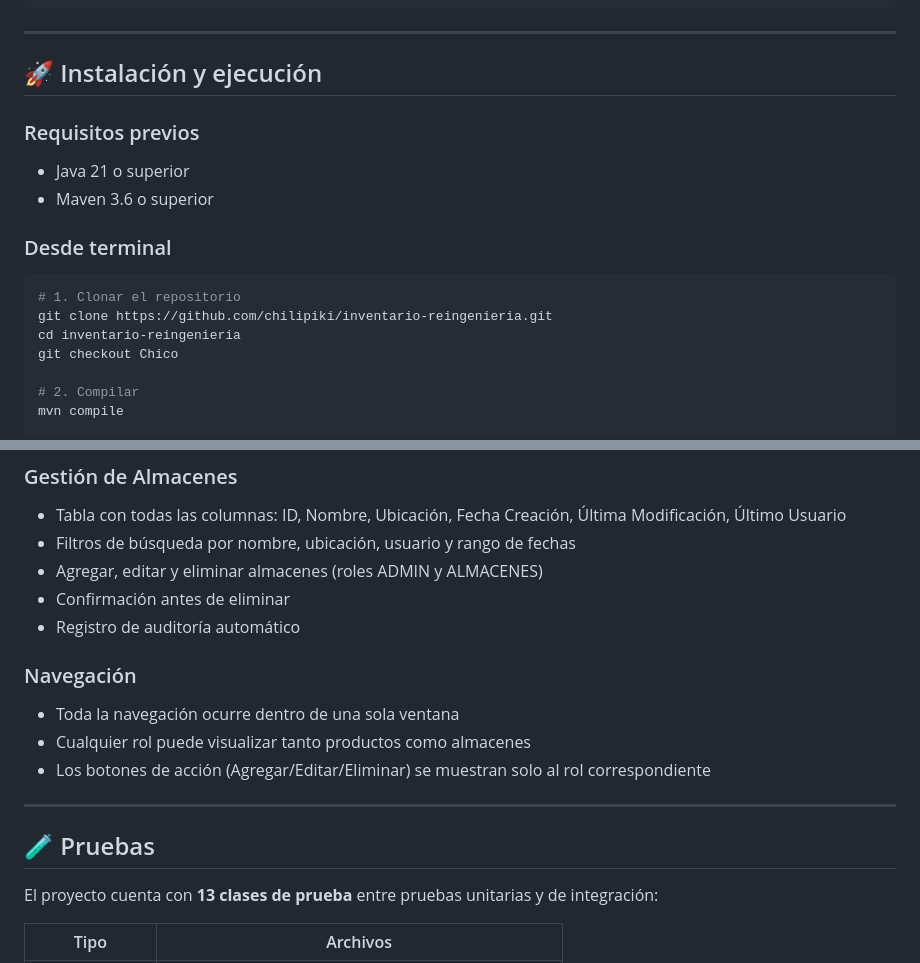
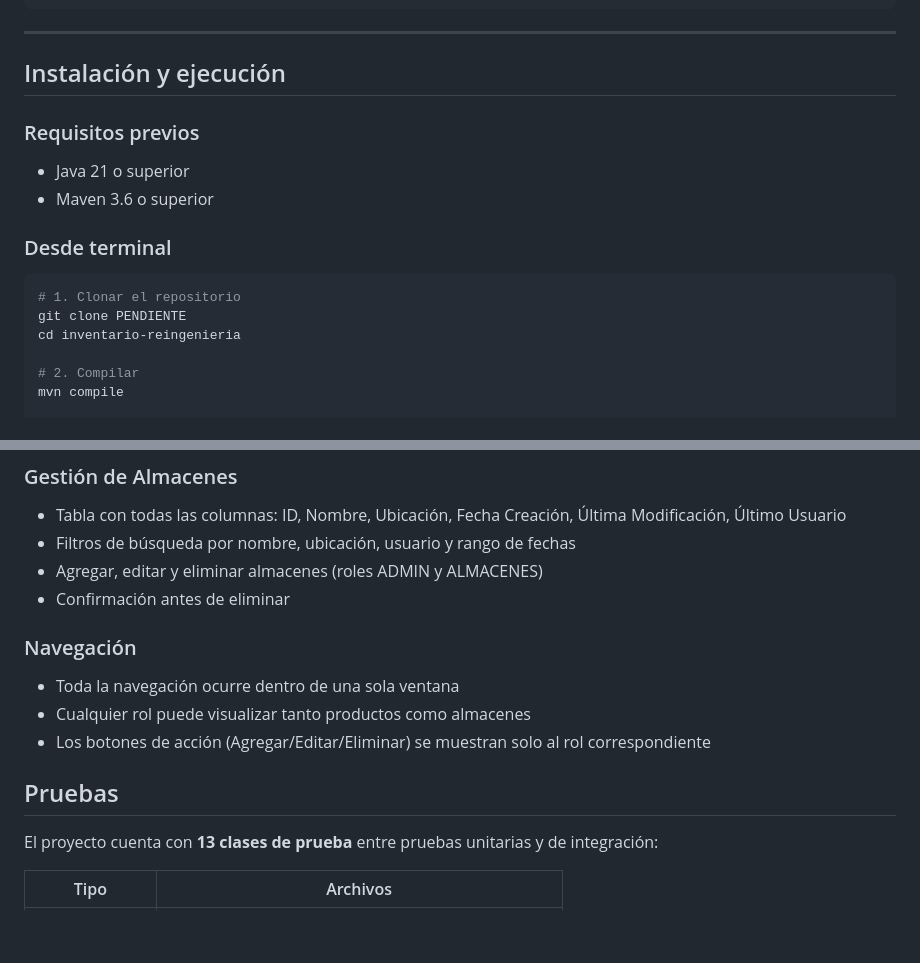
Before and after one commit to chilipiki/inventario-reingenieria, a Markdown page: README.md, 2 parts joined by grey strips. Rendered like a GitHub page; blank space fills up the shorter version.

````diff
--- a/README.md
+++ b/README.md
@@ -76,7 +74,7 @@ src/main/resources/
 
 ---
 
-## 🚀 Instalación y ejecución
+## Instalación y ejecución
 
 ### Requisitos previos
 
@@ -87,9 +85,8 @@ src/main/resources/
 
 ```bash
 # 1. Clonar el repositorio
-git clone https://github.com/chilipiki/inventario-reingenieria.git
+git clone PENDIENTE
 cd inventario-reingenieria
-git checkout Chico
 
 # 2. Compilar
 mvn compile
@@ -143,16 +140,15 @@ mvn test
 - Filtros de búsqueda por nombre, ubicación, usuario y rango de fechas
 - Agregar, editar y eliminar almacenes (roles ADMIN y ALMACENES)
 - Confirmación antes de eliminar
-- Registro de auditoría automático
 
 ### Navegación
 - Toda la navegación ocurre dentro de una sola ventana
 - Cualquier rol puede visualizar tanto productos como almacenes
 - Los botones de acción (Agregar/Editar/Eliminar) se muestran solo al rol correspondiente
 
----
 
-## 🧪 Pruebas
+
+## Pruebas
 
 El proyecto cuenta con **13 clases de prueba** entre pruebas unitarias y de integración:
 
````
Also changed, not shown: other parts of README.md (+18 -51 lines).
